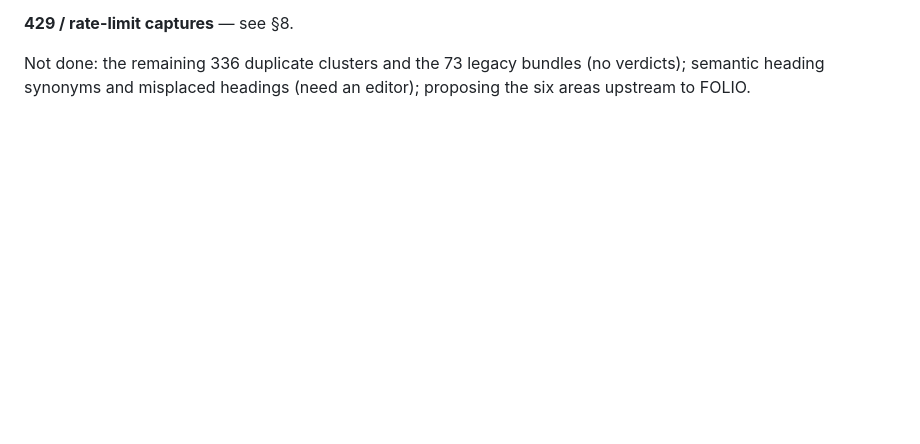
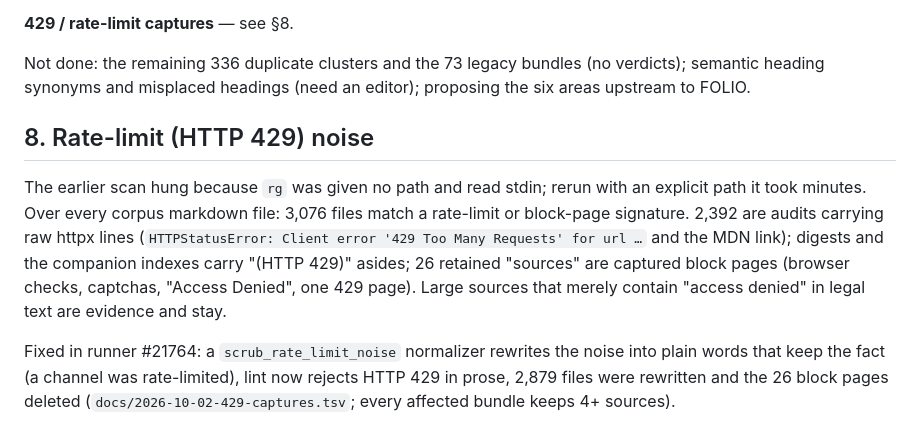
Before and after one commit to arthrod/digest-law-us, a Markdown page: docs/2026-10-02-dedup-ontology-findings.md, the part around the change. Rendered like a GitHub page; blank space fills up the shorter version.

Commit message:
docs(findings): record the 429 measurement and fix
Co-Authored-By: Claude Opus 5.5 <noreply@anthropic.com>
Claude-Session: https://claude.ai/code/session_01QRMwTTVkg7TrFj4aFT1yYc

```diff
--- a/docs/2026-10-02-dedup-ontology-findings.md
+++ b/docs/2026-10-02-dedup-ontology-findings.md
@@ -188,3 +188,20 @@ expired id are retired; the other 124 removed bundles were never minted.
 Not done: the remaining 336 duplicate clusters and the 73 legacy bundles (no
 verdicts); semantic heading synonyms and misplaced headings (need an
 editor); proposing the six areas upstream to FOLIO.
+
+## 8. Rate-limit (HTTP 429) noise
+
+The earlier scan hung because `rg` was given no path and read stdin; rerun
+with an explicit path it took minutes. Over every corpus markdown file:
+3,076 files match a rate-limit or block-page signature. 2,392 are audits
+carrying raw httpx lines (`HTTPStatusError: Client error '429 Too Many
+Requests' for url …` and the MDN link); digests and the companion indexes
+carry "(HTTP 429)" asides; 26 retained "sources" are captured block pages
+(browser checks, captchas, "Access Denied", one 429 page). Large sources
+that merely contain "access denied" in legal text are evidence and stay.
+
+Fixed in runner #21764: a `scrub_rate_limit_noise` normalizer rewrites the
+noise into plain words that keep the fact (a channel was rate-limited),
+lint now rejects HTTP 429 in prose, 2,879 files were rewritten and the 26
+block pages deleted (`docs/2026-10-02-429-captures.tsv`; every affected
+bundle keeps 4+ sources).
```
